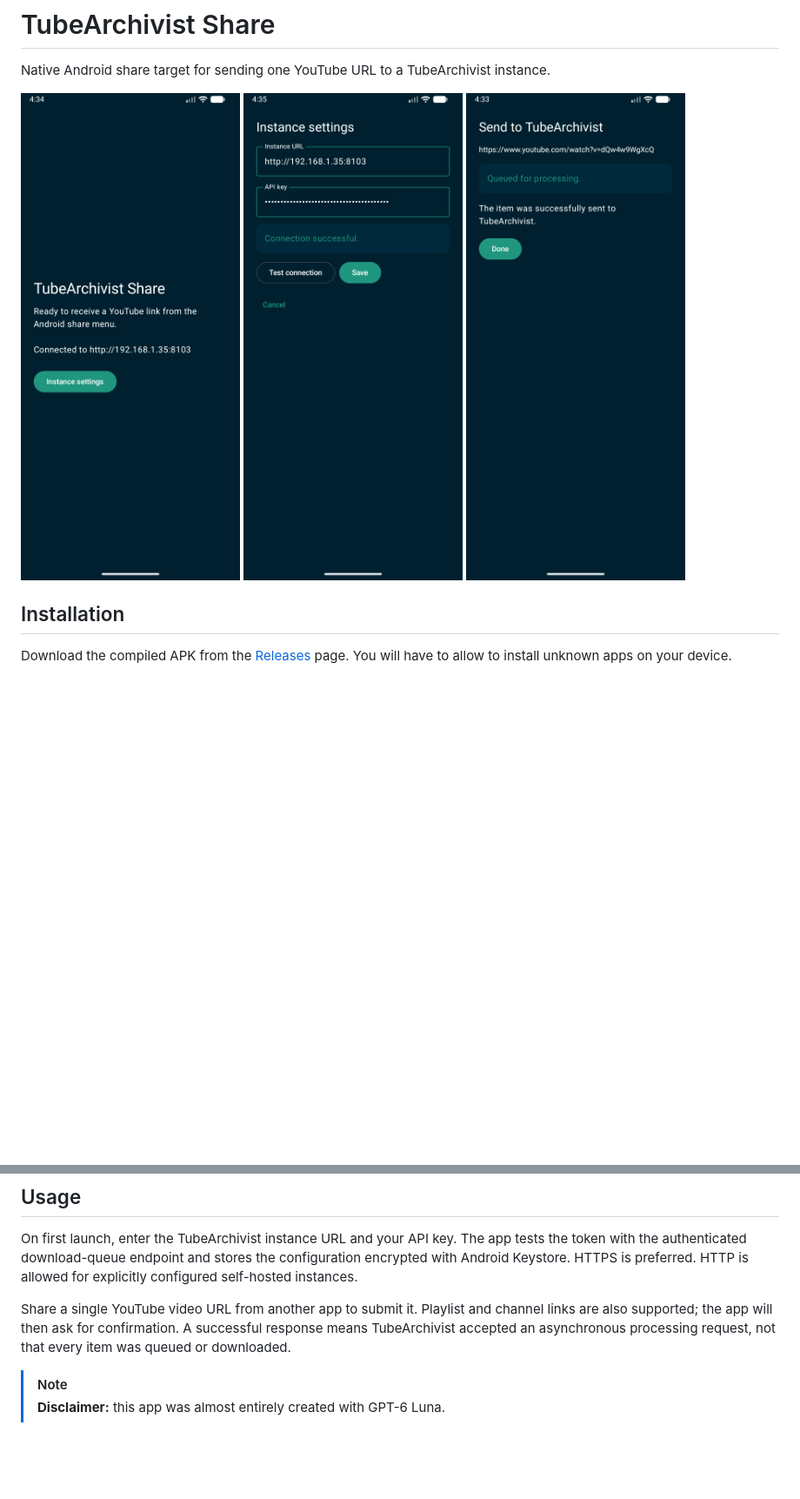
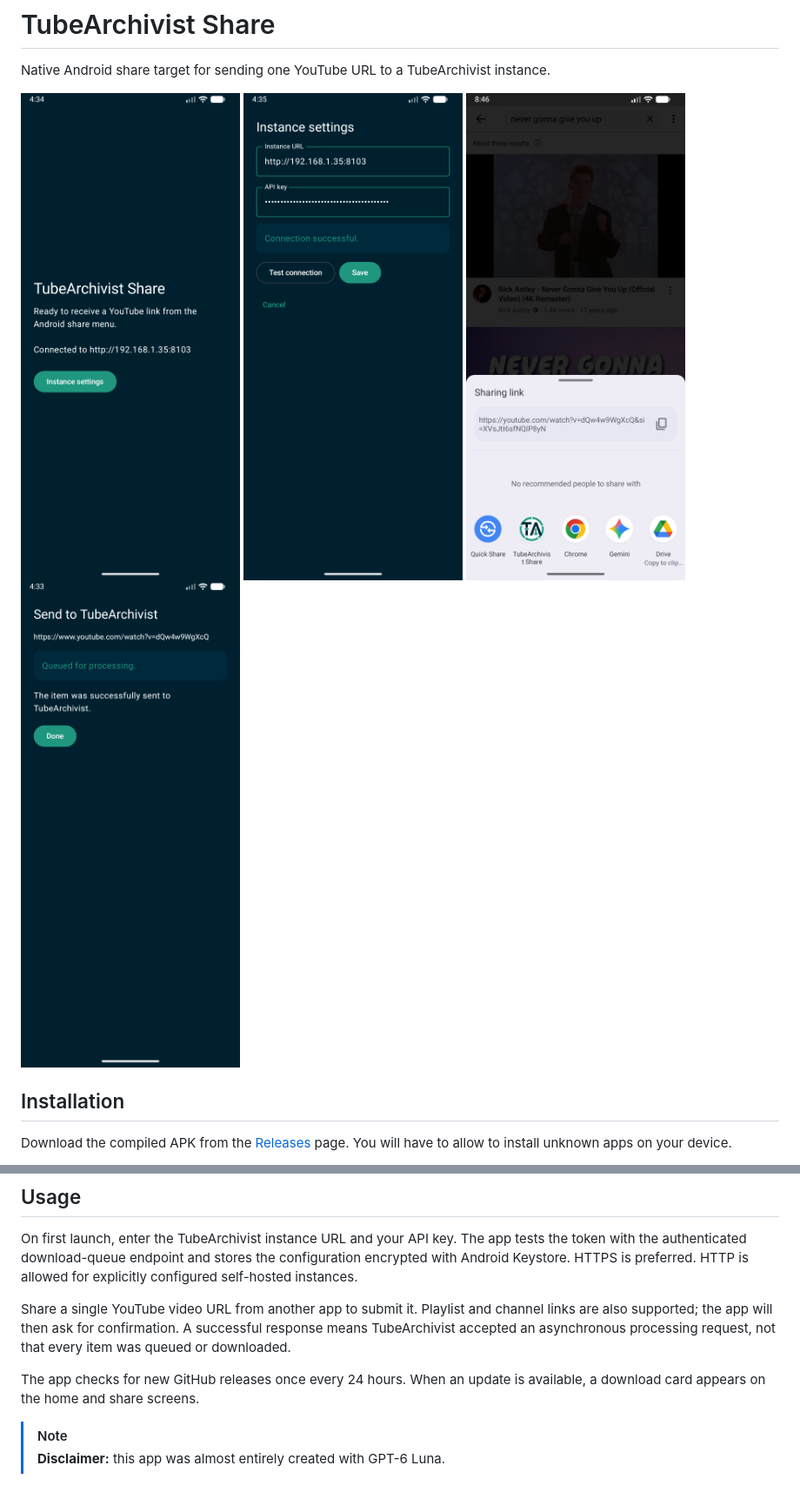
Before and after one commit to mistic100/tubearchivist-android-share, a Markdown page: README.md, 2 parts joined by grey strips. Shown at 87% size. GitHub-like rendering; pictures changed too: docs/screenshots/share1.png (added); blank space fills up the shorter version.

Commit message:
feat: add version check

```diff
--- a/README.md
+++ b/README.md
@@ -2,7 +2,7 @@
 
 Native Android share target for sending one YouTube URL to a TubeArchivist instance.
 
-<img src="./docs/screenshots/home.png" alt="home" style="width: 32%;"> <img src="./docs/screenshots/settings.png" alt="settings" style="width: 32%;"> <img src="./docs/screenshots/share.png" alt="share" style="width: 32%;">
+<img src="./docs/screenshots/home.png" alt="home" style="width: 24%;"> <img src="./docs/screenshots/settings.png" alt="settings" style="width: 24%;"> <img src="./docs/screenshots/share1.png" alt="share" style="width: 24%;"> <img src="./docs/screenshots/share2.png" alt="share" style="width: 24%;">
 
 ## Installation
 
@@ -16,5 +16,7 @@ On first launch, enter the TubeArchivist instance URL and your API key. The app
 
 Share a single YouTube video URL from another app to submit it. Playlist and channel links are also supported; the app will then ask for confirmation. A successful response means TubeArchivist accepted an asynchronous processing request, not that every item was queued or downloaded.
 
+The app checks for new GitHub releases once every 24 hours. When an update is available, a download card appears on the home and share screens.
+
 > [!NOTE]
 > **Disclaimer:** this app was almost entirely created with GPT-6 Luna.
```
Also changed, not shown: docs/screenshots/share2.png (renamed from docs/screenshots/share.png), 4 other files.
